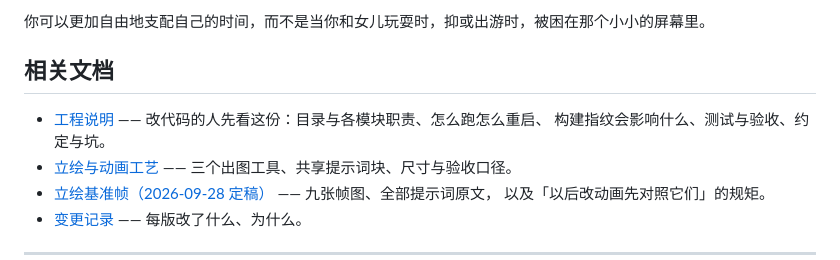
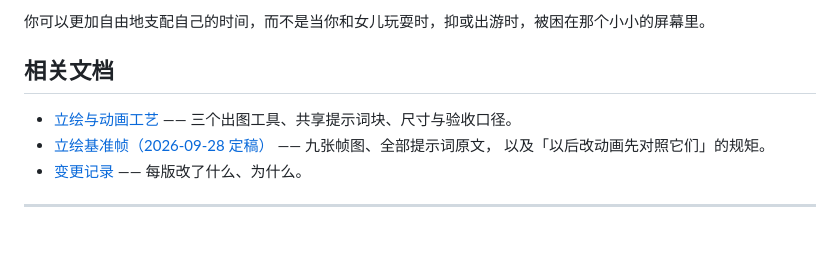
Before and after one commit to xingzhen199186/dsh-mini-remote, a Markdown page: README.md, the part around the change. Drawn GitHub-style; blank space fills up the shorter version.

```diff
--- a/README.md
+++ b/README.md
@@ -201,8 +201,6 @@ dsh plugin --profile web add <你放源码的目录>
 
 ## 相关文档
 
-- [工程说明](docs/engineering.md) —— 改代码的人先看这份：目录与各模块职责、怎么跑怎么重启、
-  构建指纹会影响什么、测试与验收、约定与坑。
 - [立绘与动画工艺](docs/character.md) —— 三个出图工具、共享提示词块、尺寸与验收口径。
 - [立绘基准帧（2026-09-28 定稿）](docs/art-refs/2026-09-28/) —— 九张帧图、全部提示词原文，
   以及「以后改动画先对照它们」的规矩。
```
Also changed, not shown: docs/engineering.md (deleted, +0 -92 lines).
